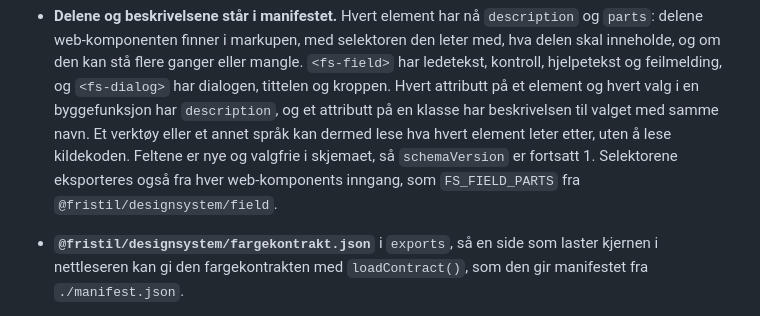
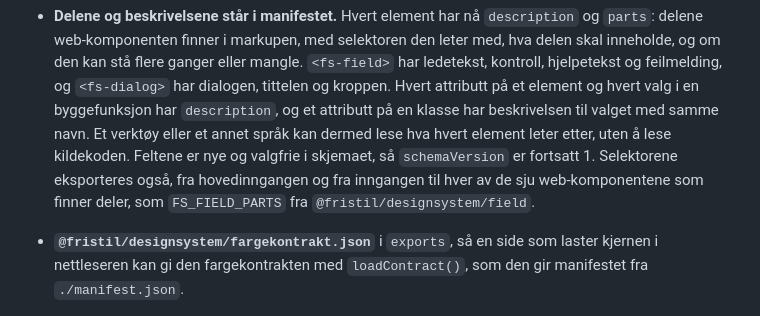
Before and after one commit to MarkusAugust/fristil, a Markdown page: designsystem/CHANGELOG.md, the part around the change. GitHub-like rendering.

Commit message:
Si hvor selektorene for delene eksporteres fra

```diff
--- a/designsystem/CHANGELOG.md
+++ b/designsystem/CHANGELOG.md
@@ -126,8 +126,9 @@ egen overskrift «Brytende».
   annet språk kan dermed lese hva hvert element leter etter, uten å lese
   kildekoden.
   Feltene er nye og valgfrie i skjemaet, så `schemaVersion` er fortsatt 1.
-  Selektorene eksporteres også fra hver web-komponents inngang, som
-  `FS_FIELD_PARTS` fra `@fristil/designsystem/field`.
+  Selektorene eksporteres også, fra hovedinngangen og fra inngangen til
+  hver av de sju web-komponentene som finner deler, som `FS_FIELD_PARTS`
+  fra `@fristil/designsystem/field`.
 - **`@fristil/designsystem/fargekontrakt.json`** i `exports`, så en side
   som laster kjernen i nettleseren kan gi den fargekontrakten med
   `loadContract()`, som den gir manifestet fra `./manifest.json`.
```
